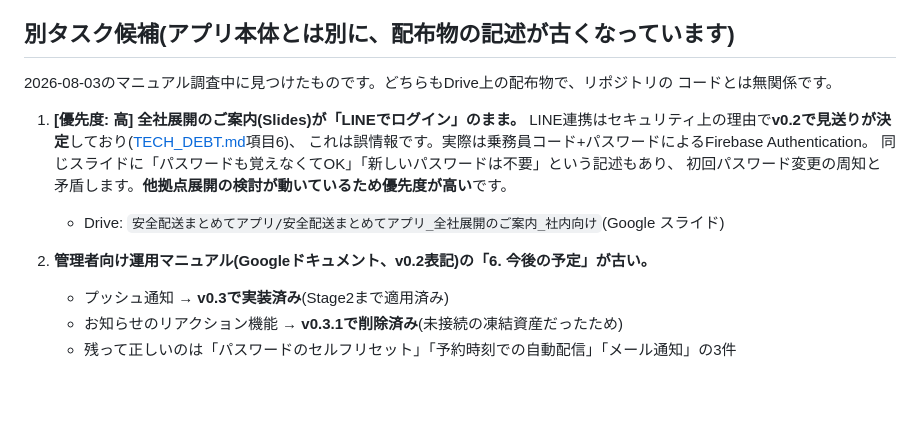
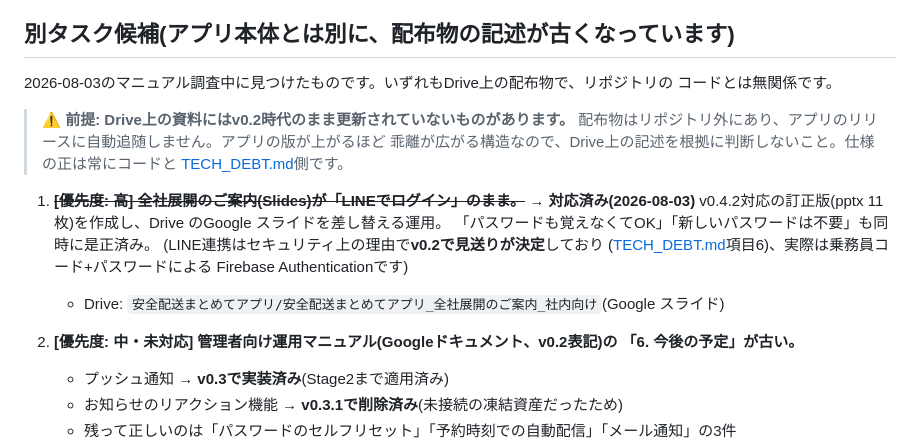
Before and after one commit to hanyama54321-cyber/matomete-app, a Markdown page: HANDOFF.md, the part around the change. Rendered like a GitHub page; blank space fills up the shorter version.

Commit message:
docs: 別タスク候補を更新(全社展開スライドの訂正が完了)
ドキュメントのみの変更。index.htmlは触っていない。

- 全社展開のご案内(Slides)の「LINEでログイン」を対応済みに変更。2026-08-03にv0.4.2対応の
  訂正版(pptx 11枚)を作成し、DriveのGoogleスライドを差し替える運用。
  「パスワードも覚えなくてOK」「新しいパスワードは不要」も同時に是正済み
- 管理者向け運用マニュアル(Googleドキュメント、v0.2表記)の「今後の予定」は未対応のまま
  残し、優先度を中と明記
- 節の冒頭に一般的な注意を追加: Drive上の資料にはv0.2時代のまま更新されていないものがある。
  配布物はリポジトリ外にありアプリのリリースに自動追随しないため、版が上がるほど乖離が
  広がる。Drive上の記述を根拠に判断せず、仕様の正はコードとTECH_DEBT.md側とする

Co-Authored-By: Claude Opus 5 <noreply@anthropic.com>

```diff
--- a/HANDOFF.md
+++ b/HANDOFF.md
@@ -59,17 +59,24 @@ v0.4.1がmain未マージの時期にv0.4.1のマージへ未検証コードが
 
 ## 別タスク候補(アプリ本体とは別に、配布物の記述が古くなっています)
 
-2026-08-03のマニュアル調査中に見つけたものです。どちらもDrive上の配布物で、リポジトリの
+2026-08-03のマニュアル調査中に見つけたものです。いずれもDrive上の配布物で、リポジトリの
 コードとは無関係です。
 
-1. **[優先度: 高] 全社展開のご案内(Slides)が「LINEでログイン」のまま。**
-   LINE連携はセキュリティ上の理由で**v0.2で見送りが決定**しており([TECH_DEBT.md](TECH_DEBT.md)項目6)、
-   これは誤情報です。実際は乗務員コード+パスワードによるFirebase Authentication。
-   同じスライドに「パスワードも覚えなくてOK」「新しいパスワードは不要」という記述もあり、
-   初回パスワード変更の周知と矛盾します。**他拠点展開の検討が動いているため優先度が高い**です。
+> **⚠️ 前提: Drive上の資料にはv0.2時代のまま更新されていないものがあります。**
+> 配布物はリポジトリ外にあり、アプリのリリースに自動追随しません。アプリの版が上がるほど
+> 乖離が広がる構造なので、Drive上の記述を根拠に判断しないこと。仕様の正は常にコードと
+> [TECH_DEBT.md](TECH_DEBT.md)側です。
+
+1. ~~**[優先度: 高] 全社展開のご案内(Slides)が「LINEでログイン」のまま。**~~ → **対応済み(2026-08-03)**
+   v0.4.2対応の訂正版(pptx 11枚)を作成し、Drive のGoogle スライドを差し替える運用。
+   「パスワードも覚えなくてOK」「新しいパスワードは不要」も同時に是正済み。
+   (LINE連携はセキュリティ上の理由で**v0.2で見送りが決定**しており
+   ([TECH_DEBT.md](TECH_DEBT.md)項目6)、実際は乗務員コード+パスワードによる
+   Firebase Authenticationです)
    - Drive: `安全配送まとめてアプリ/安全配送まとめてアプリ_全社展開のご案内_社内向け`(Google スライド)
 
-2. **管理者向け運用マニュアル(Googleドキュメント、v0.2表記)の「6. 今後の予定」が古い。**
+2. **[優先度: 中・未対応] 管理者向け運用マニュアル(Googleドキュメント、v0.2表記)の
+   「6. 今後の予定」が古い。**
    - プッシュ通知 → **v0.3で実装済み**(Stage2まで適用済み)
    - お知らせのリアクション機能 → **v0.3.1で削除済み**(未接続の凍結資産だったため)
    - 残って正しいのは「パスワードのセルフリセット」「予約時刻での自動配信」「メール通知」の3件
```
